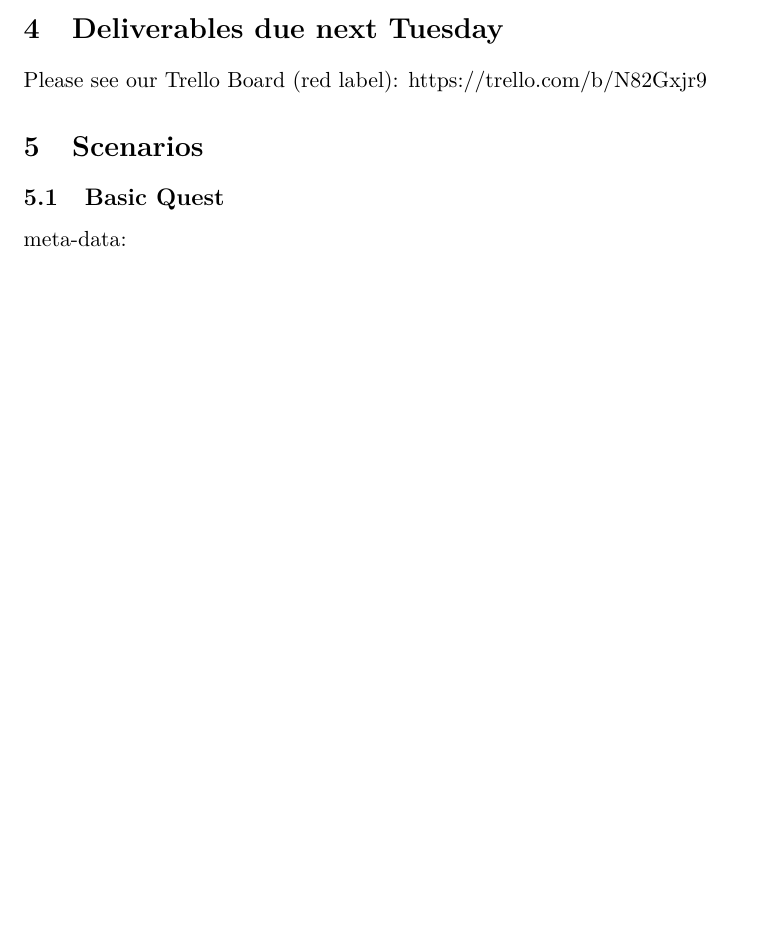
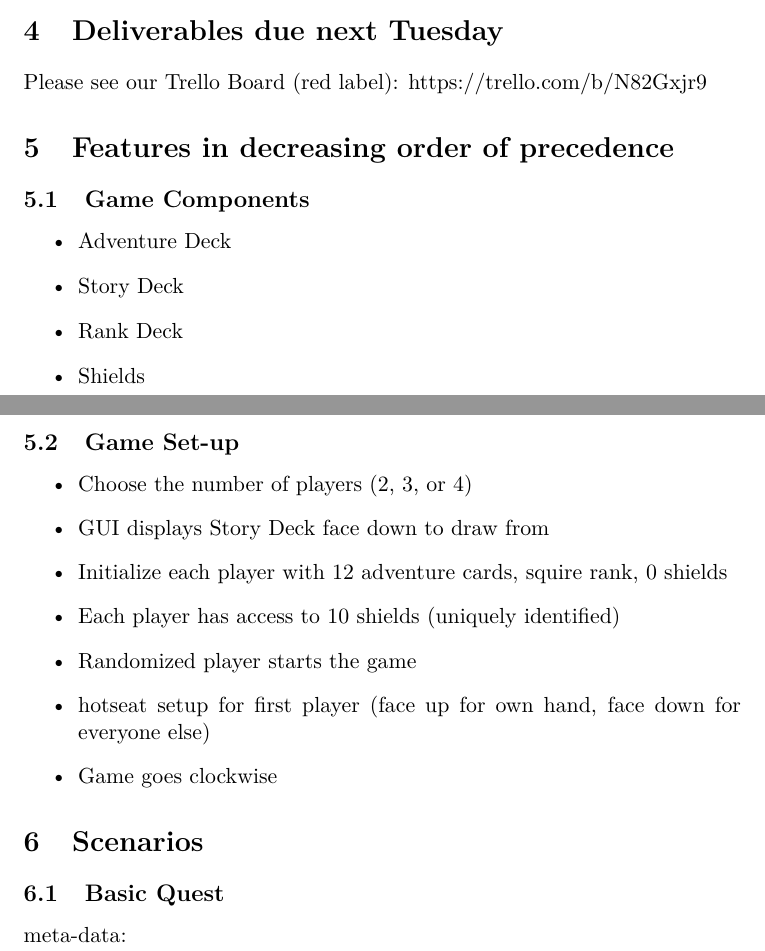
Before and after one commit to k1c/Quests-of-the-Round-Table, a LaTeX document (documents/weekly-reports/week-1/TEAM-4.tex): part of page 1 of 10 before the commit and two parts of pages 1 and 2 of 11 after it, the two joined at a grey line, cut so that both start at the same text, the shorter picture padded with empty space. Compiled offline with pdfLaTeX.

Commit message:
added to report 1

```diff
--- a/documents/weekly-reports/week-1/TEAM-4.tex
+++ b/documents/weekly-reports/week-1/TEAM-4.tex
@@ -28,6 +28,28 @@ Please see our Trello Board (yellow label): https://trello.com/b/N82Gxjr9
 
 \section{Deliverables due next Tuesday}
 Please see our Trello Board (red label): https://trello.com/b/N82Gxjr9
+
+\section{Features in decreasing order of precedence }
+
+\subsection{Game Components}
+\begin{itemize}
+\item Adventure Deck
+\item Story Deck
+\item Rank Deck
+\item Shields
+\end{itemize}
+
+\subsection{Game Set-up}
+\begin{itemize}
+\item Choose the number of players (2, 3, or 4)
+\item GUI displays Story Deck face down to draw from
+\item Initialize each player with 12 adventure cards, squire rank, 0 shields
+\item Each player has access to 10 shields (uniquely identified)
+\item Randomized player starts the game
+\item hotseat setup for first player (face up for own hand, face down for everyone else)
+\item Game goes clockwise
+\end{itemize}
+
 
 \section{Scenarios}
 
```
Also changed, not shown: documents/weekly-reports/week-1/TEAM-4.pdf, 3 other files.
